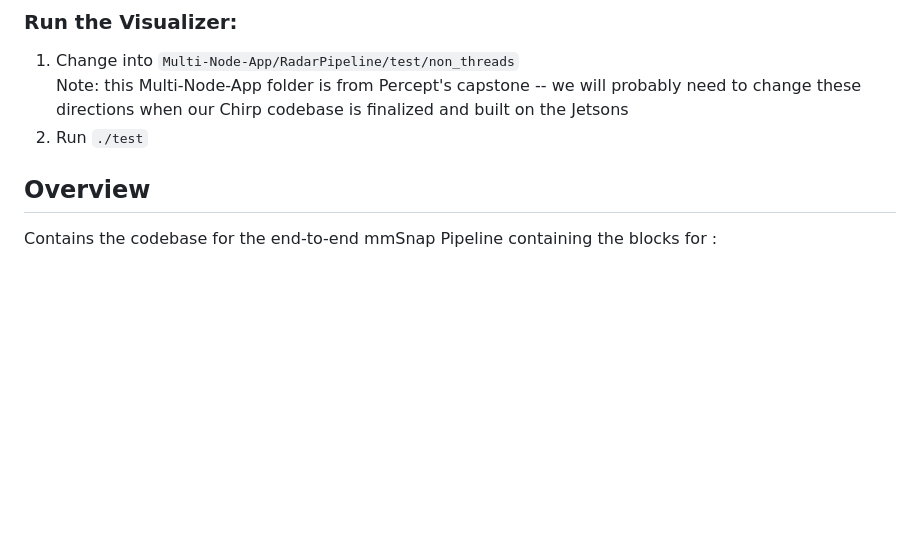
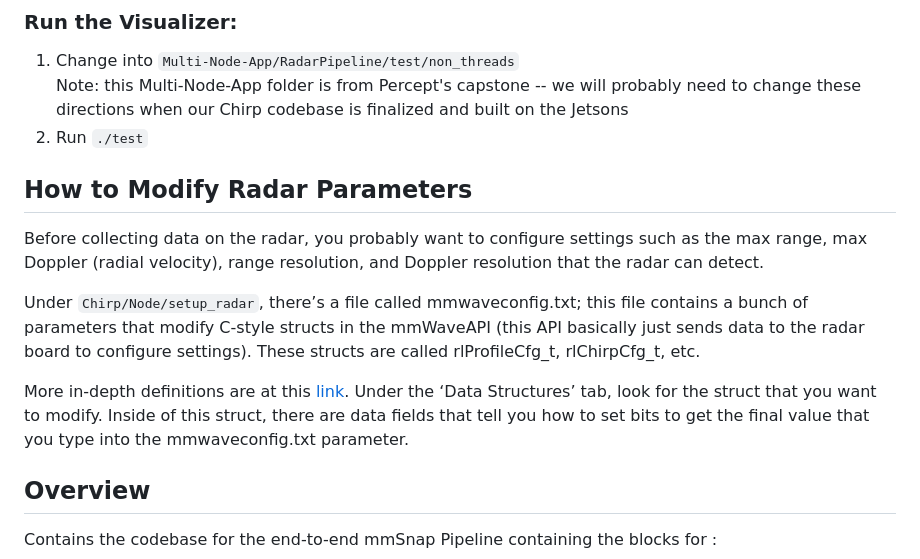
Before and after one commit to oviyaseeniraj/FusedAutomotiveRadarTracking, a Markdown page: README.md, the part around the change. Rendered like a GitHub page; blank space fills up the shorter version.

Commit message:
adding in notes for how to modify radar params

```diff
--- a/README.md
+++ b/README.md
@@ -20,6 +20,13 @@ Note: if running into an issue when setting up AWR board, just power cycle it  (
 1. Change into `Multi-Node-App/RadarPipeline/test/non_threads`
     Note: this Multi-Node-App folder is from Percept's capstone -- we will probably need to change these directions when our Chirp codebase is finalized and built on the Jetsons
 2. Run `./test`
+
+## How to Modify Radar Parameters
+Before collecting data on the radar, you probably want to configure settings such as the max range, max Doppler (radial velocity), range resolution, and Doppler resolution that the radar can detect.
+
+Under `Chirp/Node/setup_radar`, there’s a file called mmwaveconfig.txt; this file contains a bunch of parameters that modify C-style structs in the mmWaveAPI (this API basically just sends data to the radar board to configure settings). These structs are called rlProfileCfg_t, rlChirpCfg_t, etc.
+
+More in-depth definitions are at this [link](https://astroa.net/fmcw-RADAR/mmwave_sdk/packages/ti/control/mmwavelink/docs/doxygen/html/annotated.html). Under the ‘Data Structures’ tab, look for the struct that you want to modify. Inside of this struct, there are data fields that tell you how to set bits to get the final value that you type into the mmwaveconfig.txt parameter.
 
 ## Overview
 Contains the codebase for the end-to-end mmSnap Pipeline containing the blocks for :
```
